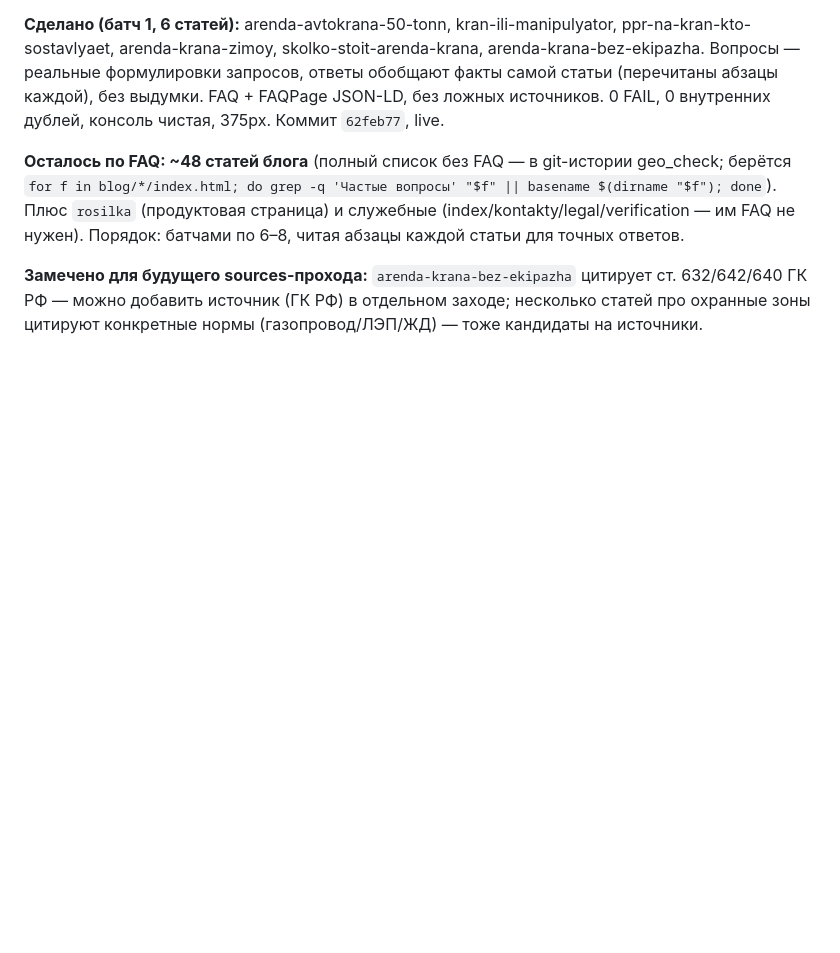
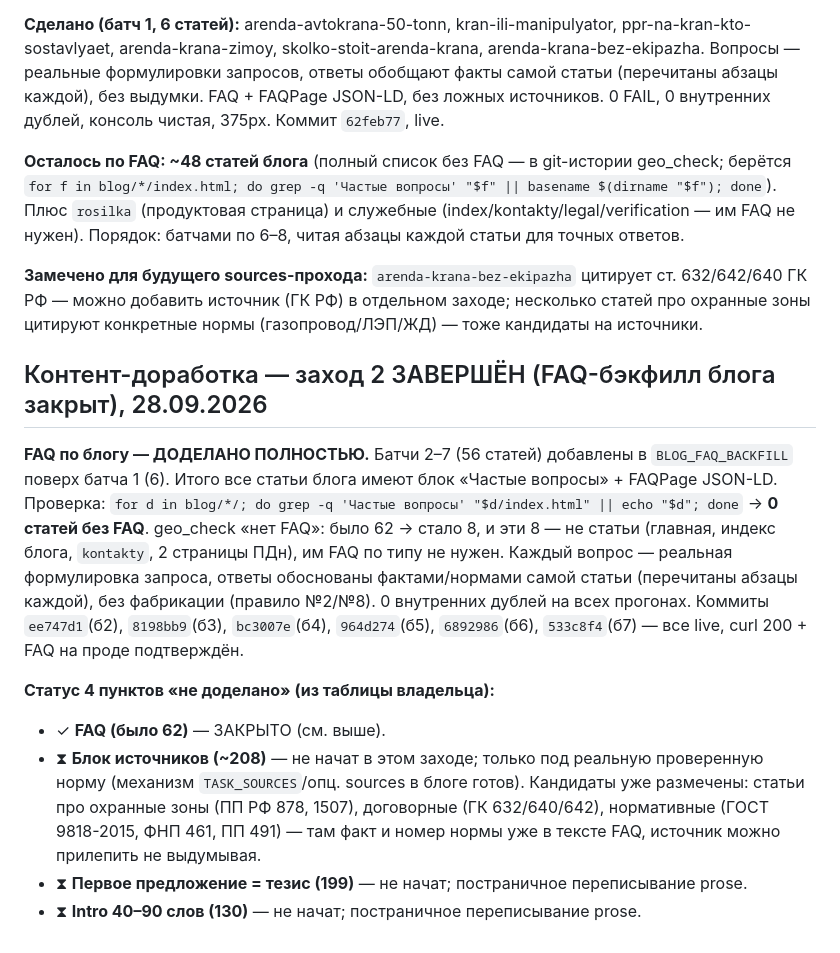
Before and after one commit to PiskoSTpoy/kran365, a Markdown page: STATUS.md, the part around the change. Drawn GitHub-style; blank space fills up the shorter version.

Commit message:
STATUS: FAQ backfill блога закрыт (0 статей без FAQ)
Co-Authored-By: Claude Opus 4.8 <noreply@anthropic.com>

```diff
--- a/STATUS.md
+++ b/STATUS.md
@@ -100,3 +100,13 @@ moskran-servis.ru, manipmo.ru, kranneva.ru, kran-lo.ru, kran-kuban.ru, kran-rt.r
 **Осталось по FAQ: ~48 статей блога** (полный список без FAQ — в git-истории geo_check; берётся `for f in blog/*/index.html; do grep -q 'Частые вопросы' "$f" || basename $(dirname "$f"); done`). Плюс `rosilka` (продуктовая страница) и служебные (index/kontakty/legal/verification — им FAQ не нужен). Порядок: батчами по 6–8, читая абзацы каждой статьи для точных ответов.
 
 **Замечено для будущего sources-прохода:** `arenda-krana-bez-ekipazha` цитирует ст. 632/642/640 ГК РФ — можно добавить источник (ГК РФ) в отдельном заходе; несколько статей про охранные зоны цитируют конкретные нормы (газопровод/ЛЭП/ЖД) — тоже кандидаты на источники.
+
+## Контент-доработка — заход 2 ЗАВЕРШЁН (FAQ-бэкфилл блога закрыт), 28.09.2026
+
+**FAQ по блогу — ДОДЕЛАНО ПОЛНОСТЬЮ.** Батчи 2–7 (56 статей) добавлены в `BLOG_FAQ_BACKFILL` поверх батча 1 (6). Итого все статьи блога имеют блок «Частые вопросы» + FAQPage JSON-LD. Проверка: `for d in blog/*/; do grep -q 'Частые вопросы' "$d/index.html" || echo "$d"; done` → **0 статей без FAQ**. geo_check «нет FAQ»: было 62 → стало 8, и эти 8 — не статьи (главная, индекс блога, `kontakty`, 2 страницы ПДн), им FAQ по типу не нужен. Каждый вопрос — реальная формулировка запроса, ответы обоснованы фактами/нормами самой статьи (перечитаны абзацы каждой), без фабрикации (правило №2/№8). 0 внутренних дублей на всех прогонах. Коммиты `ee747d1`(б2), `8198bb9`(б3), `bc3007e`(б4), `964d274`(б5), `6892986`(б6), `533c8f4`(б7) — все live, curl 200 + FAQ на проде подтверждён.
+
+**Статус 4 пунктов «не доделано» (из таблицы владельца):**
+- ✓ **FAQ (было 62)** — ЗАКРЫТО (см. выше).
+- ⧗ **Блок источников (~208)** — не начат в этом заходе; только под реальную проверенную норму (механизм `TASK_SOURCES`/опц. sources в блоге готов). Кандидаты уже размечены: статьи про охранные зоны (ПП РФ 878, 1507), договорные (ГК 632/640/642), нормативные (ГОСТ 9818-2015, ФНП 461, ПП 491) — там факт и номер нормы уже в тексте FAQ, источник можно прилепить не выдумывая.
+- ⧗ **Первое предложение = тезис (199)** — не начат; постраничное переписывание prose.
+- ⧗ **Intro 40–90 слов (130)** — не начат; постраничное переписывание prose.
```
